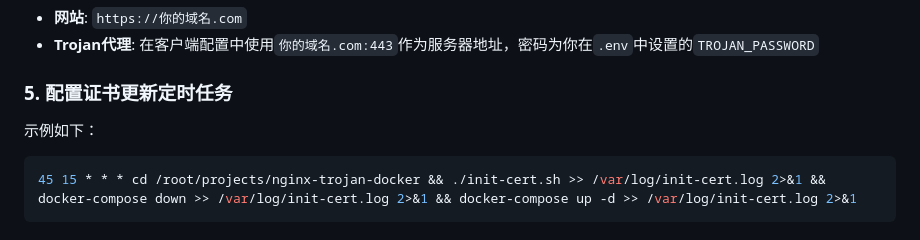
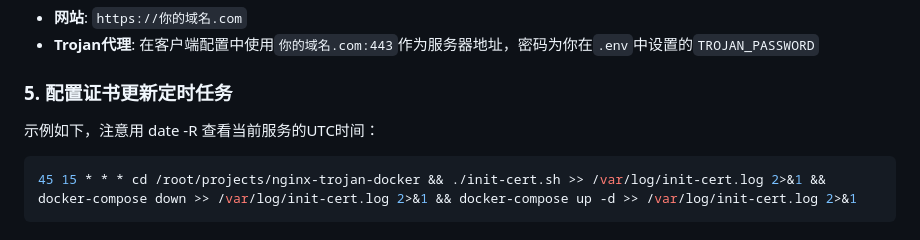
Before and after one commit to bYsdTd/nginx-trojan-docker, a Markdown page: README.md, the part around the change. Drawn GitHub-style.

````diff
--- a/README.md
+++ b/README.md
@@ -88,7 +88,7 @@ chmod +x start.sh
 - **Trojan代理**: 在客户端配置中使用`你的域名.com:443`作为服务器地址，密码为你在`.env`中设置的`TROJAN_PASSWORD`
 
 ### 5. 配置证书更新定时任务
-示例如下：
+示例如下，注意用 date -R 查看当前服务的UTC时间：
 ```bash
 45 15 * * * cd /root/projects/nginx-trojan-docker && ./init-cert.sh >> /var/log/init-cert.log 2>&1 && docker-compose down >> /var/log/init-cert.log 2>&1 && docker-compose up -d >> /var/log/init-cert.log 2>&1
 ```
````
